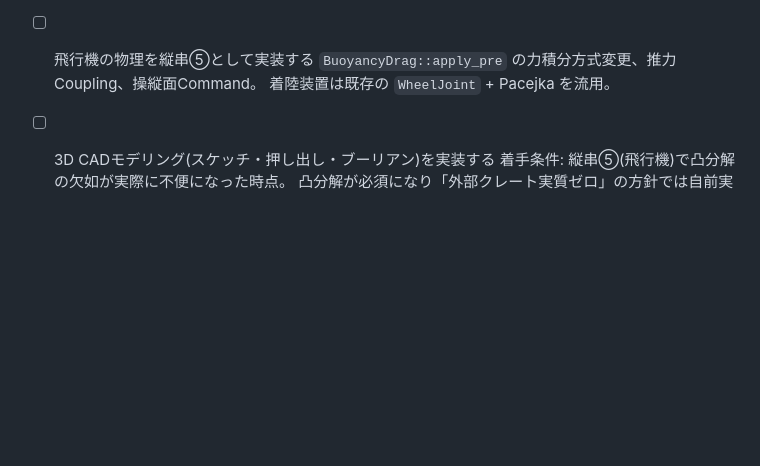
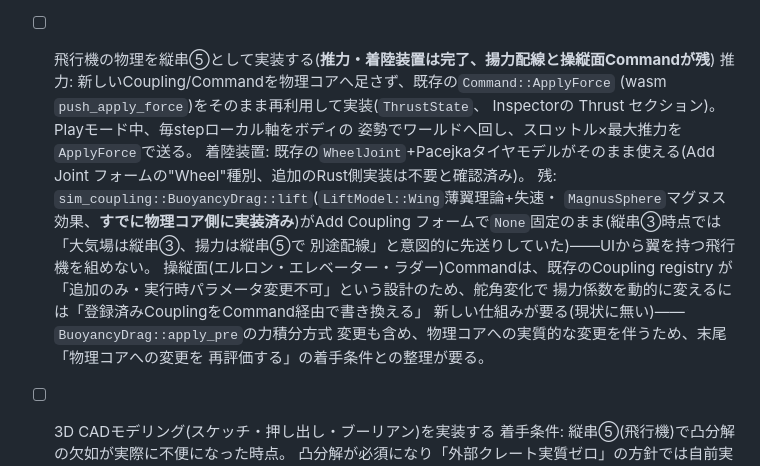
Before and after one commit to HirokiMorikawa/simulator, a Markdown page: docs/22-roadmap/03-editor-todo.md, the part around the change. Rendered like a GitHub page; blank space fills up the shorter version.

Commit message:
Task#17(飛行機の物理)の進捗をTODOへ正しく反映する
推力(ThrustState、既存のApplyForce Commandを再利用)と着陸装置
(既存のWheelJoint+Pacejka流用)は既に実装済みだったが、ドキュメントが
未着手のまま(チェックなし)だった。実装済み/残作業(揚力の配線、
操縦面Command、BuoyancyDrag::apply_pre変更)を正確に書き分けた。

Co-Authored-By: Claude Sonnet 5 <noreply@anthropic.com>
Claude-Session: https://claude.ai/code/session_015C5gTvmzk8AY1BkW5xbH7v

```diff
--- a/docs/22-roadmap/03-editor-todo.md
+++ b/docs/22-roadmap/03-editor-todo.md
@@ -283,9 +283,23 @@ UIで自由に物体・環境を編集し、複雑なシナリオを組んで検
   入力→スイープ実行)にテーブル・グラフが実データで表示されることを確認、
   QA16/16・スモーク24/24とも維持(単一ファイルExportのスモークテストが
   `export_scene_json`書き換えの回帰検知として機能することも確認)。
-- [ ] 飛行機の物理を縦串⑤として実装する
-  `BuoyancyDrag::apply_pre` の力積分方式変更、推力Coupling、操縦面Command。
-  着陸装置は既存の `WheelJoint` + Pacejka を流用。
+- [ ] 飛行機の物理を縦串⑤として実装する(**推力・着陸装置は完了、揚力配線と操縦面Commandが残**)
+  推力: 新しいCoupling/Commandを物理コアへ足さず、既存の`Command::ApplyForce`
+  (wasm `push_apply_force`)をそのまま再利用して実装(`ThrustState`、
+  Inspectorの Thrust セクション)。Playモード中、毎stepローカル軸をボディの
+  姿勢でワールドへ回し、スロットル×最大推力を`ApplyForce`で送る。
+  着陸装置: 既存の`WheelJoint`+Pacejkaタイヤモデルがそのまま使える(Add Joint
+  フォームの"Wheel"種別、追加のRust側実装は不要と確認済み)。
+  残: `sim_coupling::BuoyancyDrag::lift`(`LiftModel::Wing`薄翼理論+失速・
+  `MagnusSphere`マグヌス効果、**すでに物理コア側に実装済み**)がAdd Coupling
+  フォームで`None`固定のまま(縦串③時点では「大気場は縦串③、揚力は縦串⑤で
+  別途配線」と意図的に先送りしていた)——UIから翼を持つ飛行機を組めない。
+  操縦面(エルロン・エレベーター・ラダー)Commandは、既存のCoupling registry
+  が「追加のみ・実行時パラメータ変更不可」という設計のため、舵角変化で
+  揚力係数を動的に変えるには「登録済みCouplingをCommand経由で書き換える」
+  新しい仕組みが要る(現状に無い)——`BuoyancyDrag::apply_pre`の力積分方式
+  変更も含め、物理コアへの実質的な変更を伴うため、末尾「物理コアへの変更を
+  再評価する」の着手条件との整理が要る。
 - [ ] 3D CADモデリング(スケッチ・押し出し・ブーリアン)を実装する
   着手条件: 縦串⑤(飛行機)で凸分解の欠如が実際に不便になった時点。
   凸分解が必須になり「外部クレート実質ゼロ」の方針では自前実装が要る
```
